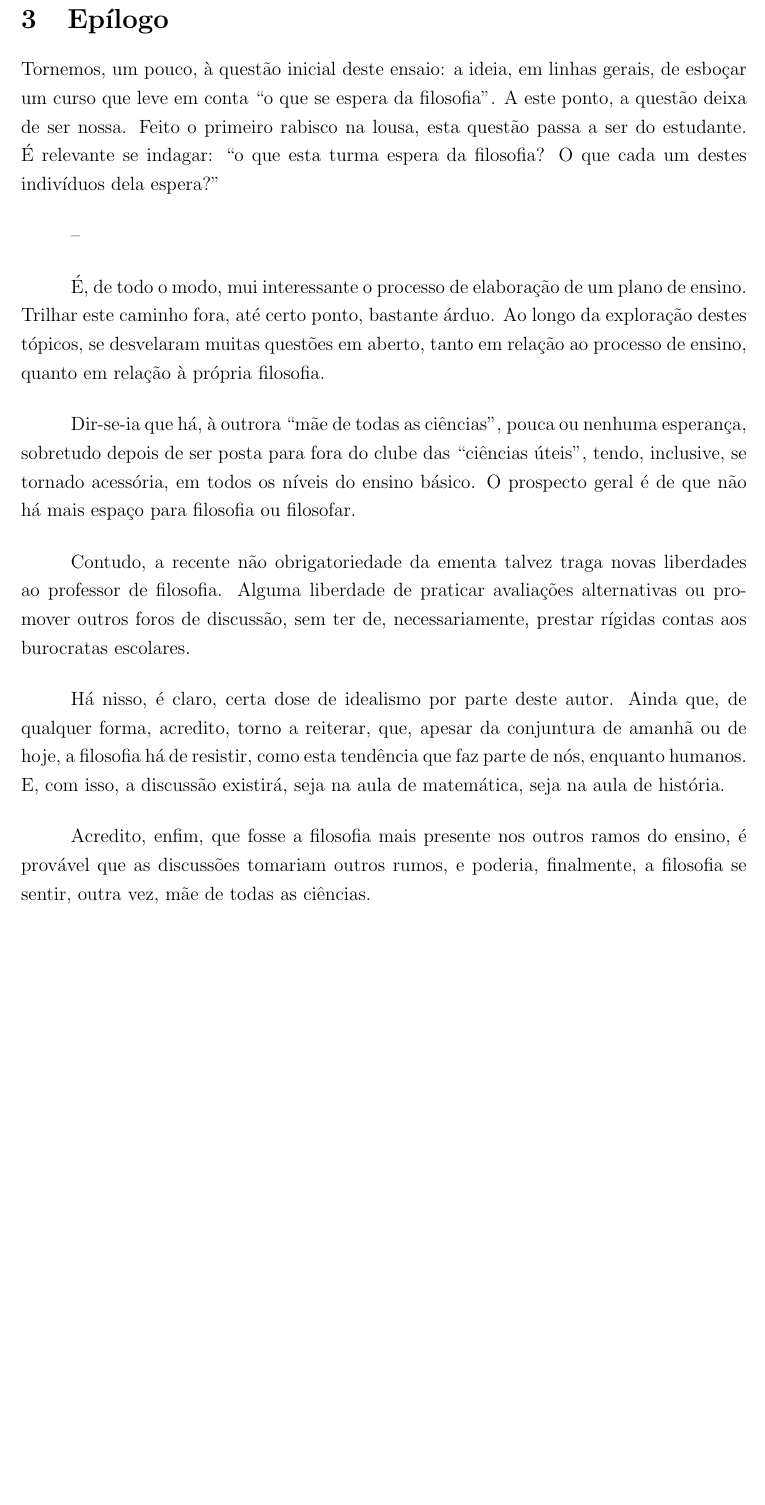
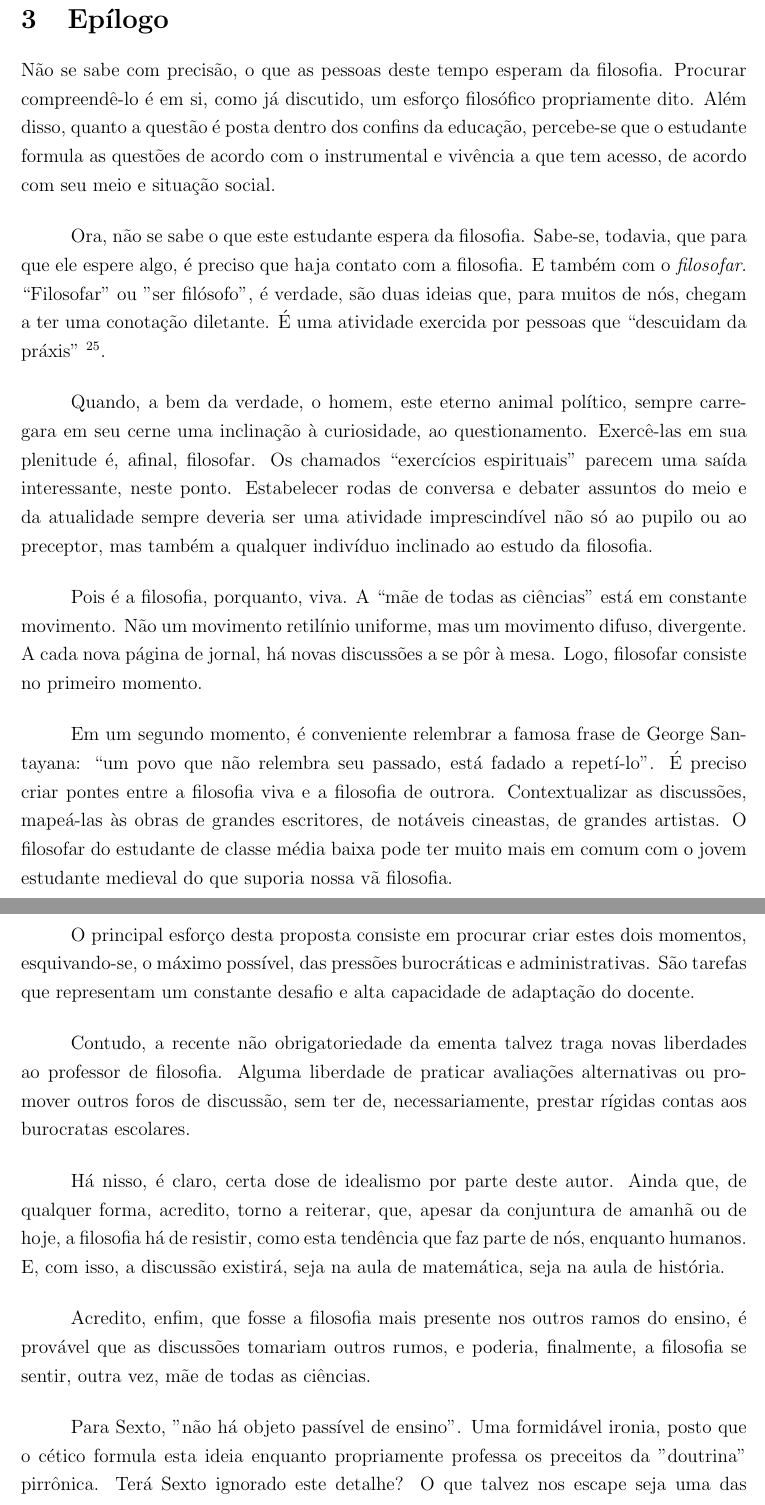
Before and after one commit to prppedro/EDM0424, a LaTeX document (plano/plantrab.tex): part of page 22 of 23 before the commit and two parts of pages 21 and 22 of 23 after it, the two joined at a grey line, cut so that both start at the same text, the shorter picture padded with empty space. Compiled offline with pdfLaTeX; a missing bibliography style is replaced by a similar one.

Commit message:
Findado o plano de curso/proposta didática
Ou não... Mas por certo não vou mexer mais nesse documento.

```diff
--- a/plano/plantrab.tex
+++ b/plano/plantrab.tex
@@ -1076,27 +1074,48 @@
 	\section{Epílogo}
 
-	Tornemos, um pouco, à questão inicial deste ensaio: a ideia, em linhas
-	gerais, de esboçar um curso que leve em conta “o que se espera da
-	filosofia”. A este ponto, a questão deixa de ser nossa. Feito o
-	primeiro rabisco na lousa, esta questão passa a ser do estudante.
-	É relevante se indagar: “o que esta turma espera da filosofia?
-	O que cada um destes indivíduos dela espera?”
+	Não se sabe com precisão, o que as pessoas deste tempo esperam da
+	filosofia. Procurar compreendê-lo é em si, como já discutido, um
+	esforço filosófico propriamente dito. Além disso, quanto a questão
+	é posta dentro dos confins da educação, percebe-se que o estudante
+	formula as questões de acordo com o instrumental e vivência a que
+	tem acesso, de acordo com seu meio e situação social.
 
+	Ora, não se sabe o que este estudante espera da filosofia. Sabe-se,
+	todavia, que para que ele espere algo, é preciso que haja contato
+	com a filosofia. E também com o \textit{filosofar}. “Filosofar”
+	ou ”ser filósofo”, é verdade, são duas ideias que, para muitos de
+	nós, chegam a ter uma conotação diletante. É uma atividade exercida
+	por pessoas que “descuidam da práxis”
+	\footnote{cf. \cite{bolzani}, p. 32}.
 
+	Quando, a bem da verdade, o homem, este eterno animal político,
+	sempre carregara em seu cerne uma inclinação à curiosidade, ao
+	questionamento. Exercê-las em sua plenitude é, afinal, filosofar.
+	Os chamados “exercícios espirituais” parecem uma saída interessante,
+	neste ponto. Estabelecer rodas de conversa e debater assuntos do
+	meio e da atualidade sempre deveria ser uma atividade imprescindível
+	não só ao pupilo ou ao preceptor, mas também a qualquer indivíduo
+	inclinado ao estudo da filosofia.
 
---
+	Pois é a filosofia, porquanto, viva. A “mãe de todas as ciências”
+	está em constante movimento. Não um movimento retilínio uniforme,
+	mas um movimento difuso, divergente. A cada nova página de jornal,
+	há novas discussões a se pôr à mesa. Logo, filosofar consiste no
+	primeiro momento.
 
-	É, de todo o modo, mui interessante o processo de elaboração de um
-	plano de ensino. Trilhar este caminho fora, até certo ponto, bastante
-	árduo. Ao longo da exploração destes tópicos, se desvelaram muitas
-	questões em aberto, tanto em relação ao processo de ensino, quanto em
-	relação à própria filosofia.
+	Em um segundo momento, é conveniente relembrar a famosa frase de
+	George Santayana: “um povo que não relembra seu passado, está
+	fadado a repetí-lo”. É preciso criar pontes entre a filosofia viva
+	e a filosofia de outrora. Contextualizar as discussões, mapeá-las
+	às obras de grandes escritores, de notáveis cineastas, de grandes
+	artistas. O filosofar do estudante de classe média baixa pode ter
+	muito mais em comum com o jovem estudante medieval do que suporia
+	nossa vã filosofia.
 
-	Dir-se-ia que há, à outrora “mãe de todas as ciências”, pouca ou
-	nenhuma esperança, sobretudo depois de ser posta para fora do clube
-	das “ciências úteis”, tendo, inclusive, se tornado acessória, em todos
-	os níveis do ensino básico. O prospecto geral é de que não há mais
-	espaço para filosofia ou filosofar.
+	O principal esforço desta proposta consiste em procurar criar estes
+	dois momentos, esquivando-se, o máximo possível, das pressões
+	burocráticas e administrativas. São tarefas que representam um
+	constante desafio e alta capacidade de adaptação do docente.
 
 	Contudo, a recente não obrigatoriedade da ementa talvez traga novas
 	liberdades ao professor de filosofia. Alguma liberdade de praticar
@@ -1116,3 +1135,7 @@
 	poderia, finalmente, a filosofia se sentir, outra vez, mãe de todas
 	as ciências.
 
+	Para Sexto, ”não há objeto passível de ensino”. Uma formidável ironia,
+	posto que o cético formula esta ideia enquanto propriamente professa
+	os preceitos da ”doutrina” pirrônica. Terá Sexto ignorado este
+	detalhe? O que talvez nos escape seja uma das mais importâncias
```
Also changed, not shown: plano/plantrab.tex (8 more changed lines).
